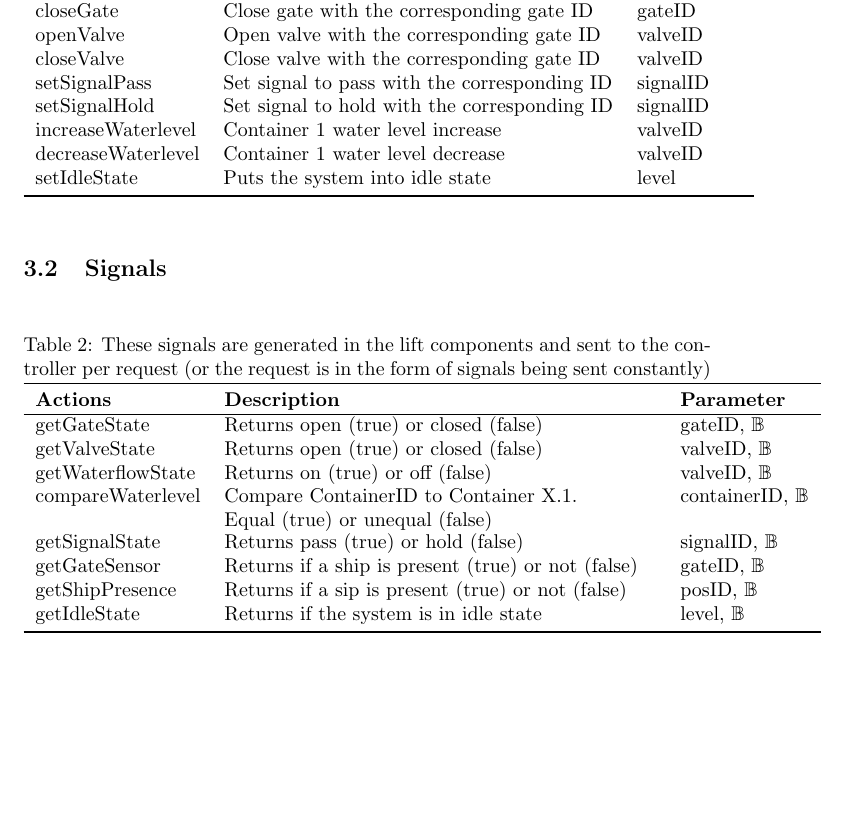
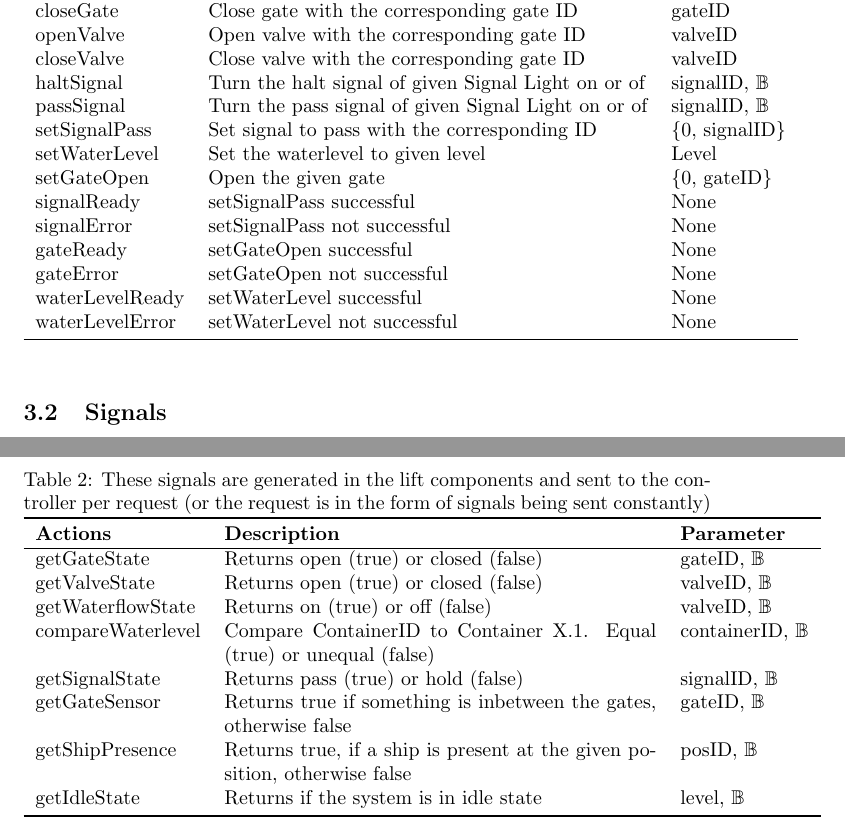
Before and after one commit to snoste/lift, a LaTeX document (Reports/Session5/report-session5.tex, which reads Reports/Session5/interactions.tex): part of page 4 of 7 before the commit and two parts of pages 4 and 5 of 8 after it, the two joined at a grey line, cut so that both start at the same text, the shorter picture padded with empty space. Compiled offline with pdfLaTeX.

Commit message:
updated signals

```diff
--- a/Reports/Session5/interactions.tex
+++ b/Reports/Session5/interactions.tex
@@ -12,11 +12,17 @@
 		closeGate & Close gate with the corresponding gate ID & gateID \\
 		openValve & Open valve with the corresponding gate ID & valveID \\
 		closeValve & Close valve with the corresponding gate ID & valveID \\
-		setSignalPass & Set signal to pass with the corresponding ID  & signalID \\
-		setSignalHold & Set signal to hold with the corresponding ID  & signalID \\
-		increaseWaterlevel & Container 1 water level increase & valveID \\
-		decreaseWaterlevel & Container 1 water level decrease & valveID \\
-		setIdleState & Puts the system into idle state & level \\ %level: top or bottom
+		haltSignal & Turn the halt signal of given Signal Light on or of & signalID, $\mathbb{B}$\\
+		passSignal & Turn the pass signal of given Signal Light on or of & signalID, $\mathbb{B}$\\
+		setSignalPass & Set signal to pass with the corresponding ID  & \{0, signalID\} \\
+		setWaterLevel & Set the waterlevel to given level & Level\\
+		setGateOpen & Open the given gate & \{0, gateID\} \\
+		signalReady & setSignalPass successful & None\\
+		signalError & setSignalPass not successful & None \\
+		gateReady & setGateOpen successful & None\\
+		gateError & setGateOpen not successful & None\\
+		waterLevelReady & setWaterLevel successful & None\\
+		waterLevelError & setWaterLevel not successful & None\\
 		\bottomrule
 		\end{tabular}%
 		\label{tab:addlabel}%
@@ -26,17 +32,17 @@
 		\begin{table}[htbp]
 			\centering
 			\caption{These signals are generated in the lift components and sent to the controller per request (or the request is in the form of signals being sent constantly)}
-			\begin{tabular}{lll}
+			\begin{tabular}{lp{3in}l}
 				\toprule
 				\textbf{Actions} & \textbf{Description} & \textbf{Parameter} \\
 				\hline
 				getGateState & Returns open (true) or closed (false) & gateID, $ \mathbb{B} $ \\
 				getValveState & Returns open (true) or closed (false) & valveID, $ \mathbb{B} $ \\
 				getWaterflowState & Returns on (true) or off (false) & valveID, $ \mathbb{B} $ \\
-				compareWaterlevel & \parbox[t]{3in}{Compare ContainerID to Container X.1. \par Equal (true) or unequal (false)} & containerID, $ \mathbb{B} $ \\
+				compareWaterlevel & Compare ContainerID to Container X.1. Equal (true) or unequal (false) & containerID, $ \mathbb{B} $ \\
 				getSignalState & Returns pass (true) or hold (false) & signalID, $ \mathbb{B} $ \\
-				getGateSensor & Returns if a ship is present (true) or not (false) & gateID, $ \mathbb{B} $ \\
-				getShipPresence  & Returns if a sip is present (true) or not (false) & posID, $ \mathbb{B} $ \\
+				getGateSensor &  Returns true if something is inbetween the gates, otherwise false & gateID, $ \mathbb{B} $ \\
+				getShipPresence  & Returns true, if a ship is present at the given position, otherwise false & posID, $ \mathbb{B} $ \\
 				getIdleState & Returns if the system is in idle state & level, $ \mathbb{B} $ \\
 				\bottomrule
 			\end{tabular}%
```
